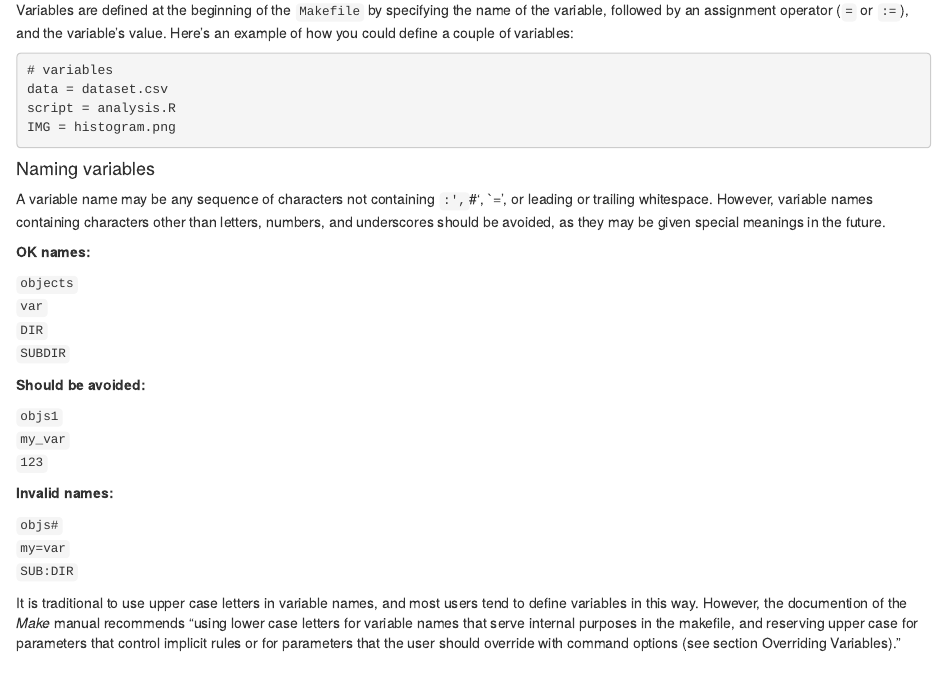
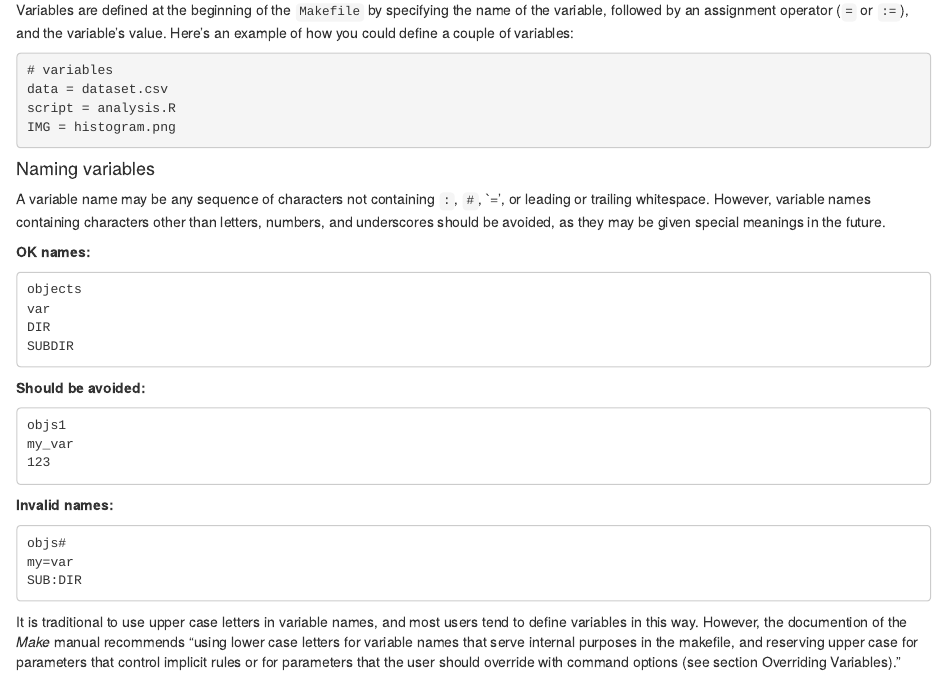
Before and after one commit to unix-tools/tutorial-makefiles, an R Markdown document (07-variables-part1.Rmd): the page in a window 1100 px wide, from 1090 px down. The pictures show the output file 07-variables-part1.html that the author committed with the source, opened offline.

Commit message:
fix back ticks of symbols for naming variables, lesson 07

````diff
--- a/07-variables-part1.Rmd
+++ b/07-variables-part1.Rmd
@@ -77,29 +77,35 @@ IMG = histogram.png
 
 #### Naming variables
 
-A variable name may be any sequence of characters not containing `:', `#', `=',
+A variable name may be any sequence of characters not containing `:`, `#`, `=',
 or leading or trailing whitespace. However, variable names containing
 characters other than letters, numbers, and underscores should be avoided,
 as they may be given special meanings in the future.
 
 __OK names:__
 
-| `objects`
-| `var`
-| `DIR`
-| `SUBDIR`
+```
+objects
+var
+DIR
+SUBDIR
+```
 
 __Should be avoided:__
 
-| `objs1`
-| `my_var`
-| `123`
+```
+objs1
+my_var
+123
+```
 
 __Invalid names:__
 
-| `objs#`
-| `my=var`
-| `SUB:DIR`
+```
+objs#
+my=var
+SUB:DIR
+```
 
 
 It is traditional to use upper case letters in variable names, and most
````
Also changed, not shown: 07-variables-part1.html.
